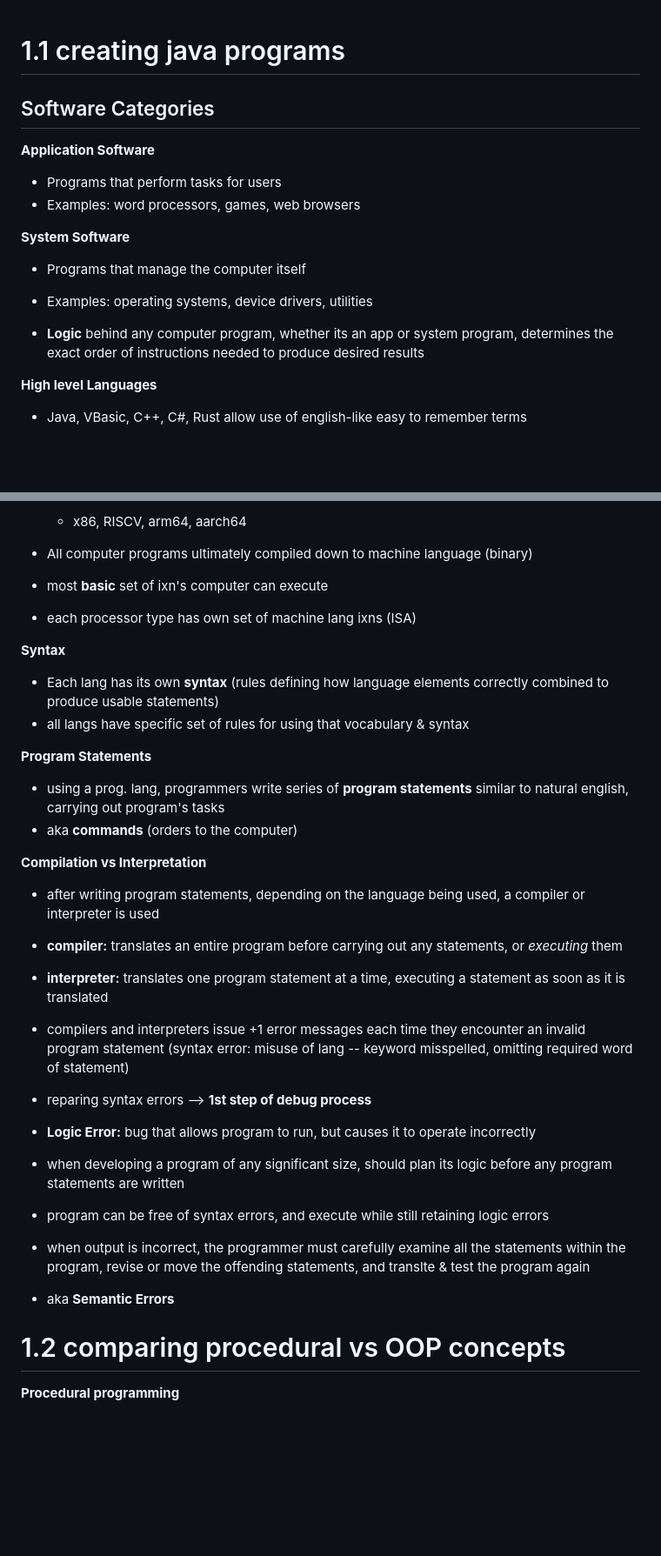
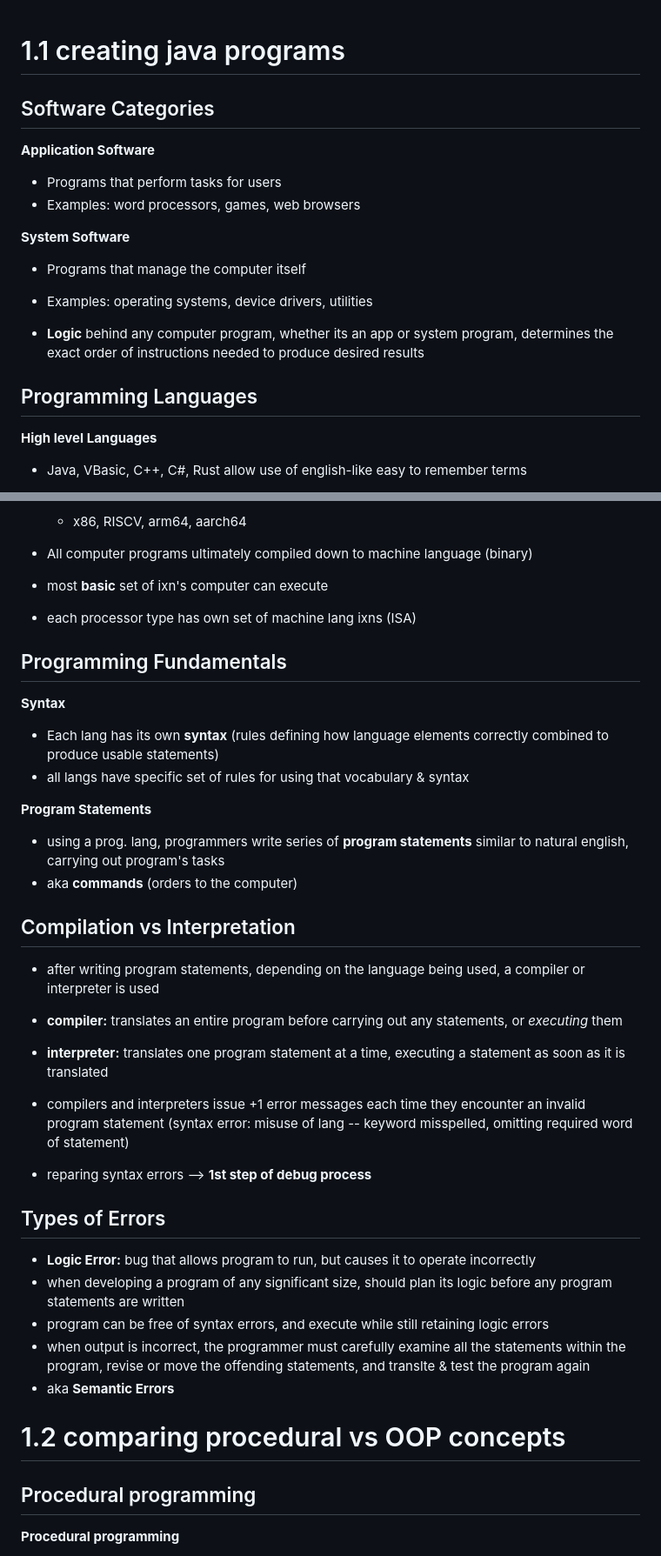
Before and after one commit to cjs675/COP-2800, a Markdown page: notes/ch1/note.md, 2 parts joined by grey strips. Shown: that part at 87% size. Rendered like a GitHub page; blank space fills up the shorter version.

```diff
--- a/notes/ch1/note.md
+++ b/notes/ch1/note.md
@@ -1,6 +1,4 @@
 # 1.1 creating java programs
-
-
 
 ## Software Categories
 
@@ -12,9 +10,9 @@
 - Programs that manage the computer itself
 - Examples: operating systems, device drivers, utilities
 
-
 - __Logic__ behind any computer program, whether its an app or system program, determines the exact order of instructions needed to produce desired results
 
+## Programming Languages
 
 **High level Languages**
 - Java, VBasic, C++, C#, Rust allow use of english-like easy to remember terms
@@ -28,6 +26,8 @@
 - most __basic__ set of ixn's computer can execute
 - each processor type has own set of machine lang ixns (ISA)
 
+## Programming Fundamentals
+
 **Syntax**
 - Each lang has its own __syntax__ (rules defining how language elements correctly combined to produce usable statements)
 - all langs have specific set of rules for using that vocabulary & syntax
@@ -36,7 +36,8 @@
 - using a prog. lang, programmers write series of __program statements__ similar to natural english, carrying out program's tasks
 - aka __commands__ (orders to the computer)
 
-**Compilation vs Interpretation**
+## Compilation vs Interpretation
+
 - after writing program statements, depending on the language being used, a compiler or interpreter is used
 - __compiler:__ translates an entire program before carrying out any statements, or _executing_ them
 - __interpreter:__ translates one program statement at a time, executing a statement as soon as it is translated
@@ -44,15 +45,17 @@
 - compilers and interpreters issue +1 error messages each time they encounter an invalid program statement (syntax error: misuse of lang -- keyword misspelled, omitting required word of statement)
 - reparing syntax errors --> __1st step of debug process__
 
+## Types of Errors
+
 - __Logic Error:__ bug that allows program to run, but causes it to operate incorrectly
 - when developing a program of any significant size, should plan its logic before any program statements are written
 - program can be free of syntax errors, and execute while still retaining logic errors
 - when output is incorrect, the programmer must carefully examine all the statements within  the program, revise or move the offending statements, and translte & test the program again
 - aka __Semantic Errors__
 
+# 1.2 comparing procedural vs OOP concepts
 
-
-#  1.2 comparing procedural vs OOP concepts
+## Procedural programming
 
 **Procedural programming**
 - style in which operations are executed one after another in a sequence
```
Also changed, not shown: other parts of notes/ch1/note.md (+118 -5 lines).
